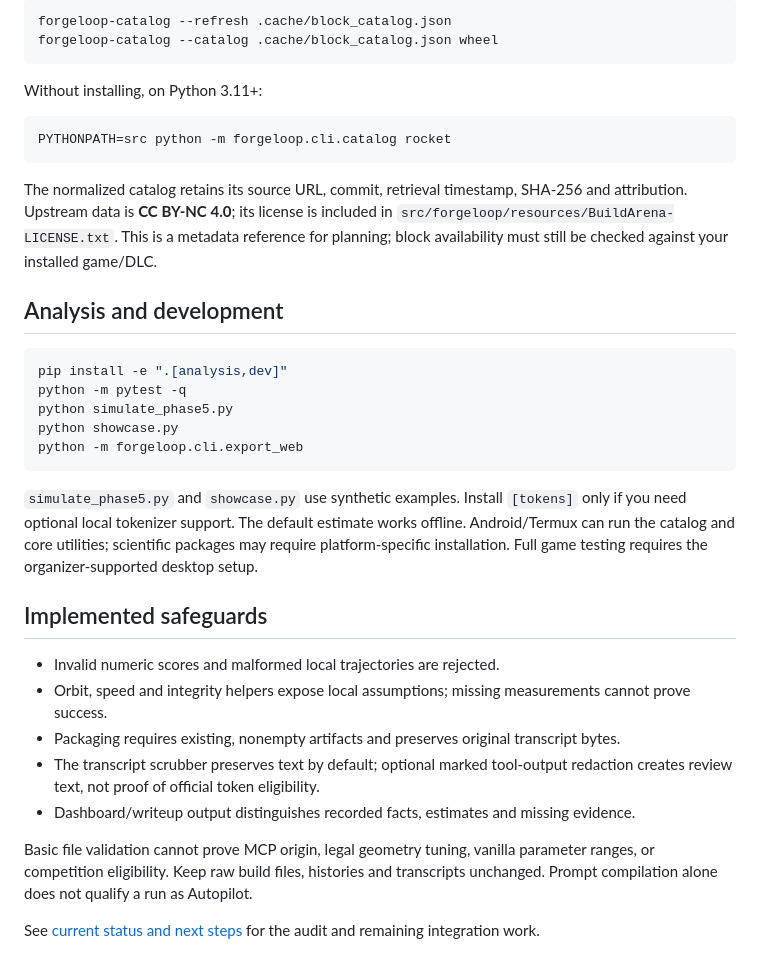
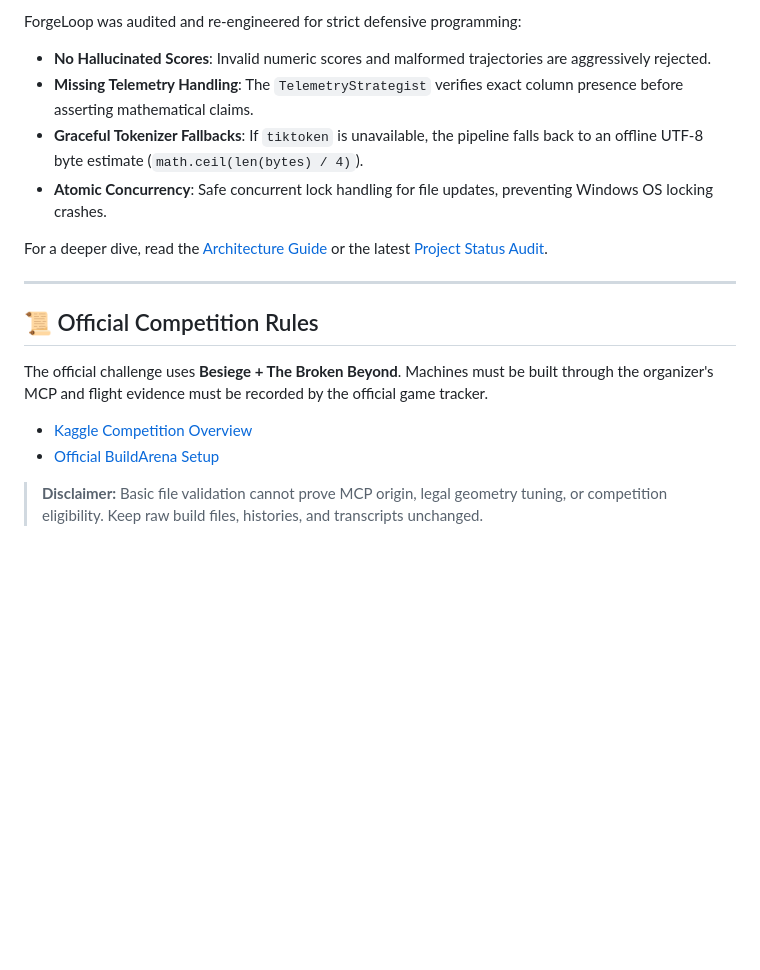
Before and after one commit to shambhushekharsinha-engg/ForgeLoop, a Markdown page: README.md, the part around one of its changes. Rendered like a GitHub page; blank space fills up the shorter version.

````diff
--- a/README.md
+++ b/README.md
@@ -40,37 +68,18 @@ Refresh the pinned source into a separate cache (internet needed, no account/key
 
-```sh
-forgeloop-catalog --refresh .cache/block_catalog.json
-forgeloop-catalog --catalog .cache/block_catalog.json wheel
-```
+ForgeLoop was audited and re-engineered for strict defensive programming:
+- **No Hallucinated Scores**: Invalid numeric scores and malformed trajectories are aggressively rejected.
+- **Missing Telemetry Handling**: The `TelemetryStrategist` verifies exact column presence before asserting mathematical claims.
+- **Graceful Tokenizer Fallbacks**: If `tiktoken` is unavailable, the pipeline falls back to an offline UTF-8 byte estimate (`math.ceil(len(bytes) / 4)`).
+- **Atomic Concurrency**: Safe concurrent lock handling for file updates, preventing Windows OS locking crashes.
 
-Without installing, on Python 3.11+:
+For a deeper dive, read the [Architecture Guide](docs/ARCHITECTURE.md) or the latest [Project Status Audit](docs/PROJECT_STATUS.md).
 
-```sh
-PYTHONPATH=src python -m forgeloop.cli.catalog rocket
-```
+---
 
-The normalized catalog retains its source URL, commit, retrieval timestamp, SHA-256 and attribution. Upstream data is **CC BY-NC 4.0**; its license is included in `src/forgeloop/resources/BuildArena-LICENSE.txt`. This is a metadata reference for planning; block availability must still be checked against your installed game/DLC.
+## 📜 Official Competition Rules
 
-## Analysis and development
+The official challenge uses **Besiege + The Broken Beyond**. Machines must be built through the organizer's MCP and flight evidence must be recorded by the official game tracker.
+- [Kaggle Competition Overview](https://www.kaggle.com/competitions/build-arena-human-ai-colleberation-engineering-challenge/overview)
+- [Official BuildArena Setup](https://github.com/build-arena/BuildArena-2.0)
 
-```sh
-pip install -e ".[analysis,dev]"
-python -m pytest -q
-python simulate_phase5.py
-python showcase.py
-python -m forgeloop.cli.export_web
-```
-
-`simulate_phase5.py` and `showcase.py` use synthetic examples. Install `[tokens]` only if you need optional local tokenizer support. The default estimate works offline. Android/Termux can run the catalog and core utilities; scientific packages may require platform-specific installation. Full game testing requires the organizer-supported desktop setup.
-
-## Implemented safeguards
-
-- Invalid numeric scores and malformed local trajectories are rejected.
-- Orbit, speed and integrity helpers expose local assumptions; missing measurements cannot prove success.
-- Packaging requires existing, nonempty artifacts and preserves original transcript bytes.
-- The transcript scrubber preserves text by default; optional marked tool-output redaction creates review text, not proof of official token eligibility.
-- Dashboard/writeup output distinguishes recorded facts, estimates and missing evidence.
-
-Basic file validation cannot prove MCP origin, legal geometry tuning, vanilla parameter ranges, or competition eligibility. Keep raw build files, histories and transcripts unchanged. Prompt compilation alone does not qualify a run as Autopilot.
-
-See [current status and next steps](docs/PROJECT_STATUS.md) for the audit and remaining integration work.
+> **Disclaimer:** Basic file validation cannot prove MCP origin, legal geometry tuning, or competition eligibility. Keep raw build files, histories, and transcripts unchanged.
````
Also changed, not shown: other parts of README.md (+51 -23 lines).
